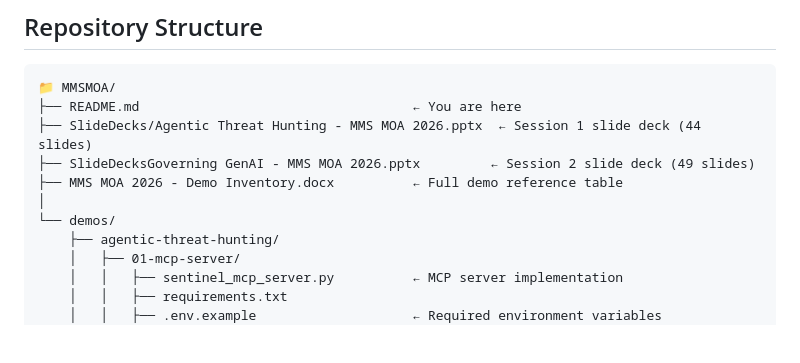
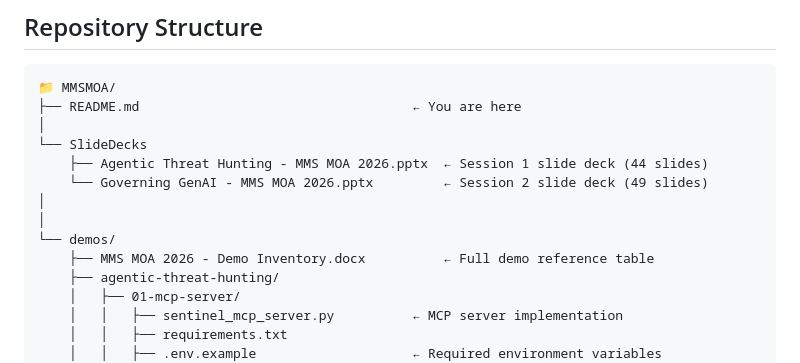
Before and after one commit to rod-trent/MMSMOA, a Markdown page: README.md, the part around the change. Rendered like a GitHub page; blank space fills up the shorter version.

````diff
--- a/README.md
+++ b/README.md
@@ -80,11 +80,14 @@ Each demo folder includes an MP4 walkthrough with narration. Videos are also emb
 ```
 📁 MMSMOA/
 ├── README.md                                   ← You are here
-├── SlideDecks/Agentic Threat Hunting - MMS MOA 2026.pptx  ← Session 1 slide deck (44 slides)
-├── SlideDecksGoverning GenAI - MMS MOA 2026.pptx         ← Session 2 slide deck (49 slides)
-├── MMS MOA 2026 - Demo Inventory.docx          ← Full demo reference table
+│
+└── SlideDecks
+    ├── Agentic Threat Hunting - MMS MOA 2026.pptx  ← Session 1 slide deck (44 slides)
+    └── Governing GenAI - MMS MOA 2026.pptx         ← Session 2 slide deck (49 slides)
+│
 │
 └── demos/
+    ├── MMS MOA 2026 - Demo Inventory.docx          ← Full demo reference table
     ├── agentic-threat-hunting/
     │   ├── 01-mcp-server/
     │   │   ├── sentinel_mcp_server.py          ← MCP server implementation
````
